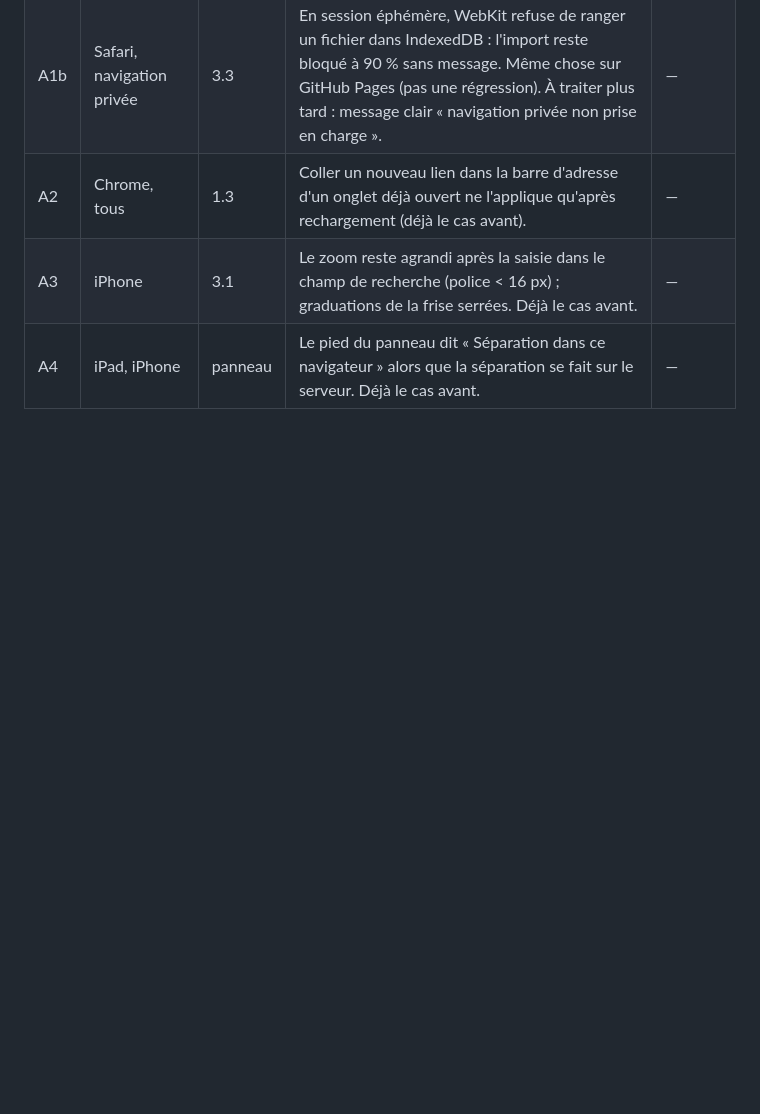
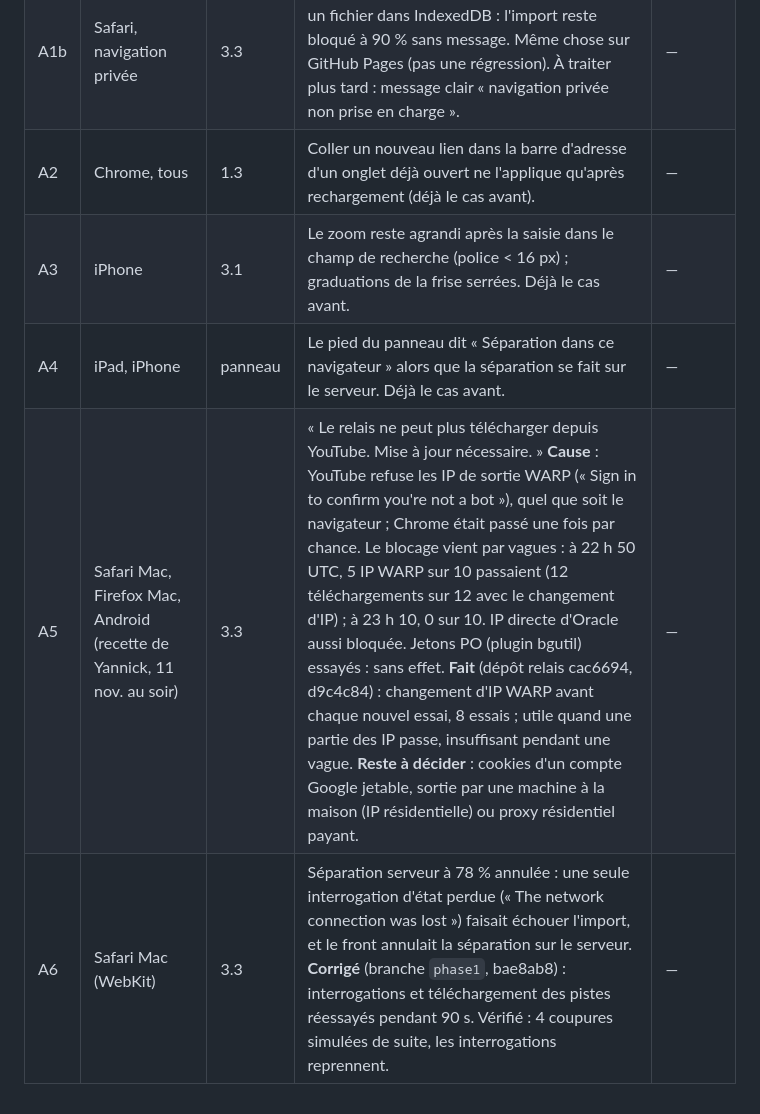
Before and after one commit to tipyaf/mini-webdaw, a Markdown page: docs/specs/04-recette-phase1.md, the part around the change. Rendered like a GitHub page; blank space fills up the shorter version.

Commit message:
Record the YouTube block and the polling fix in the test sheet
Co-Authored-By: Claude Opus 5.5 <noreply@anthropic.com>

```diff
--- a/docs/specs/04-recette-phase1.md
+++ b/docs/specs/04-recette-phase1.md
@@ -100,3 +100,5 @@ Non testé par Claude : Android (aucun émulateur), vrai Safari Mac et vrai Fire
 | A2 | Chrome, tous | 1.3 | Coller un nouveau lien dans la barre d'adresse d'un onglet déjà ouvert ne l'applique qu'après rechargement (déjà le cas avant). | — |
 | A3 | iPhone | 3.1 | Le zoom reste agrandi après la saisie dans le champ de recherche (police < 16 px) ; graduations de la frise serrées. Déjà le cas avant. | — |
 | A4 | iPad, iPhone | panneau | Le pied du panneau dit « Séparation dans ce navigateur » alors que la séparation se fait sur le serveur. Déjà le cas avant. | — |
+| A5 | Safari Mac, Firefox Mac, Android (recette de Yannick, 11 nov. au soir) | 3.3 | « Le relais ne peut plus télécharger depuis YouTube. Mise à jour nécessaire. » **Cause** : YouTube refuse les IP de sortie WARP (« Sign in to confirm you're not a bot »), quel que soit le navigateur ; Chrome était passé une fois par chance. Le blocage vient par vagues : à 22 h 50 UTC, 5 IP WARP sur 10 passaient (12 téléchargements sur 12 avec le changement d'IP) ; à 23 h 10, 0 sur 10. IP directe d'Oracle aussi bloquée. Jetons PO (plugin bgutil) essayés : sans effet. **Fait** (dépôt relais cac6694, d9c4c84) : changement d'IP WARP avant chaque nouvel essai, 8 essais ; utile quand une partie des IP passe, insuffisant pendant une vague. **Reste à décider** : cookies d'un compte Google jetable, sortie par une machine à la maison (IP résidentielle) ou proxy résidentiel payant. | — |
+| A6 | Safari Mac (WebKit) | 3.3 | Séparation serveur à 78 % annulée : une seule interrogation d'état perdue (« The network connection was lost ») faisait échouer l'import, et le front annulait la séparation sur le serveur. **Corrigé** (branche `phase1`, bae8ab8) : interrogations et téléchargement des pistes réessayés pendant 90 s. Vérifié : 4 coupures simulées de suite, les interrogations reprennent. | — |
```
